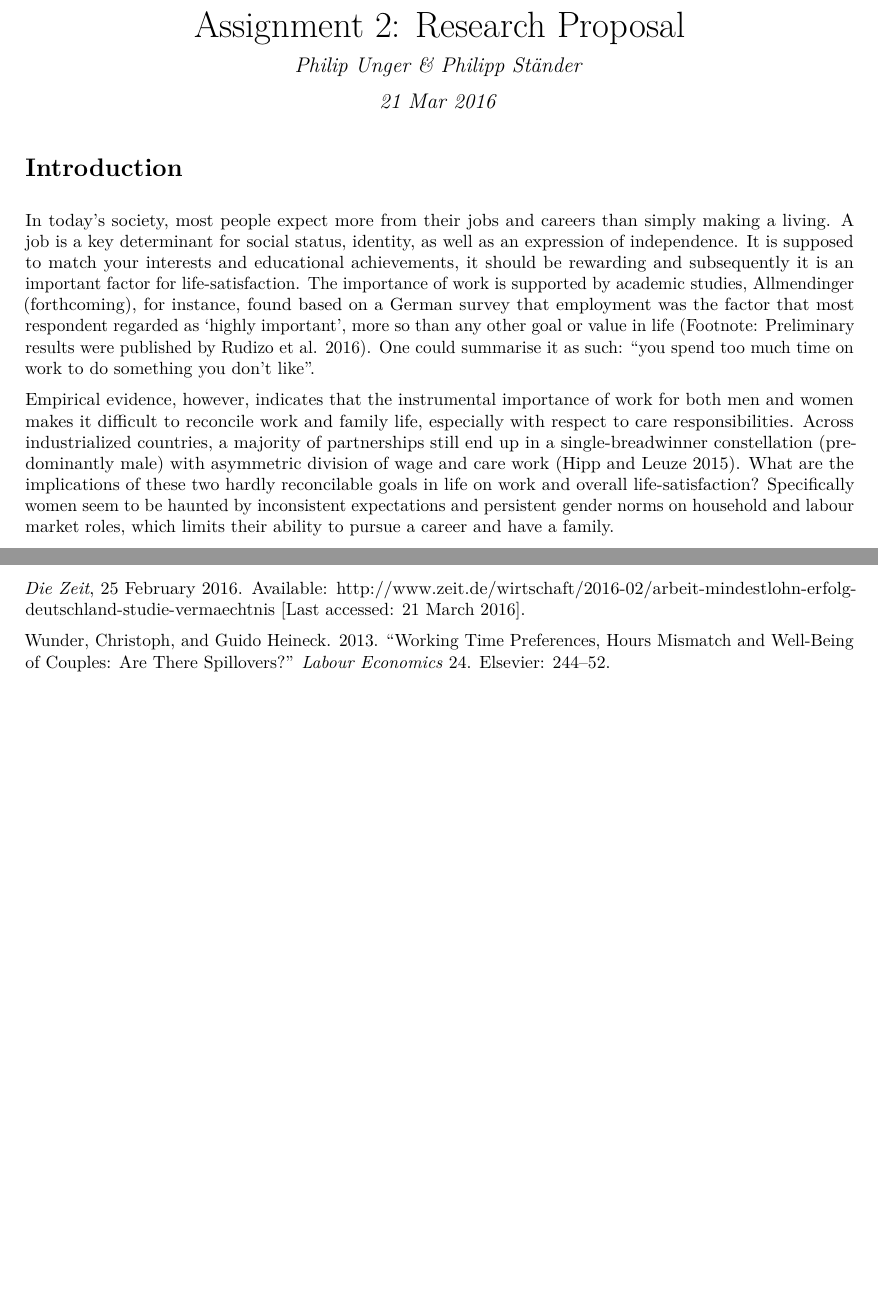
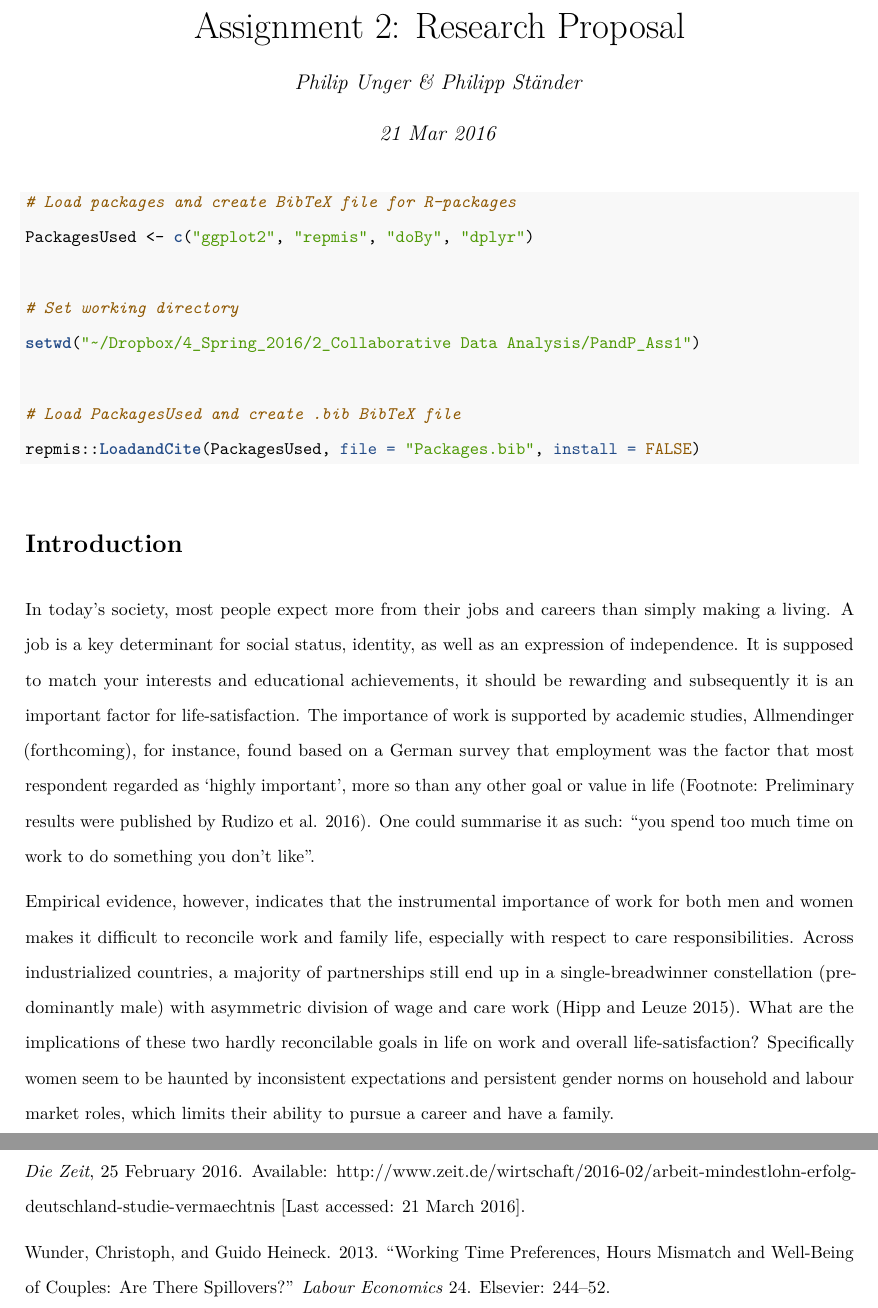
Before and after one commit to p-unger/Assignment-2---Philip-Philipp, an R Markdown document (assignment2_markdown.Rmd): two parts of pages 1 and 5 of 5 before the commit and two parts of pages 1 and 7 of 7 after it, joined at a grey line, cut so that both start at the same text, the shorter picture padded with empty space. The pictures show the output file assignment2_markdown.pdf that the author committed with the source.

Commit message:
setspace

````diff
--- a/assignment2_markdown.Rmd
+++ b/assignment2_markdown.Rmd
@@ -2,10 +2,22 @@
 title: "Assignment 2: Research Proposal"
 author: "Philip Unger & Philipp Ständer"
 date: "21 Mar 2016"
+header-includes:
+    - \usepackage{setspace}\doublespacing
 output: pdf_document
 bibliography: main.bib
 ---
 
+```{r, message=FALSE}
+# Load packages and create BibTeX file for R-packages
+PackagesUsed <- c("repmis")
+
+# Set working directory
+setwd("~/Dropbox/4_Spring_2016/2_Collaborative Data Analysis/PandP_Ass1")
+
+# Load PackagesUsed and create .bib BibTeX file
+repmis::LoadandCite(PackagesUsed, file = "Packages.bib", install = FALSE)
+```
 # Introduction
 In today’s society, most people expect more from their jobs and careers than simply making a living. A job is a key determinant for social status, identity, as well as an expression of independence. It is supposed to match your interests and educational achievements, it should be rewarding and subsequently it is an important factor for life-satisfaction. The importance of work is supported by academic studies, Allmendinger (forthcoming), for instance, found based on a German survey that employment was the factor that most respondent regarded as ‘highly important’, more so than any other goal or value in life [Footnote: Preliminary results were published by @zeit2016]. One could summarise it as such: “you spend too much time on work to do something you don’t like”.
 
````
Also changed, not shown: packages.bib (+1 -0 lines), assignment2_markdown.pdf, assignment2_markdown.Rmd (2 more changed lines).
